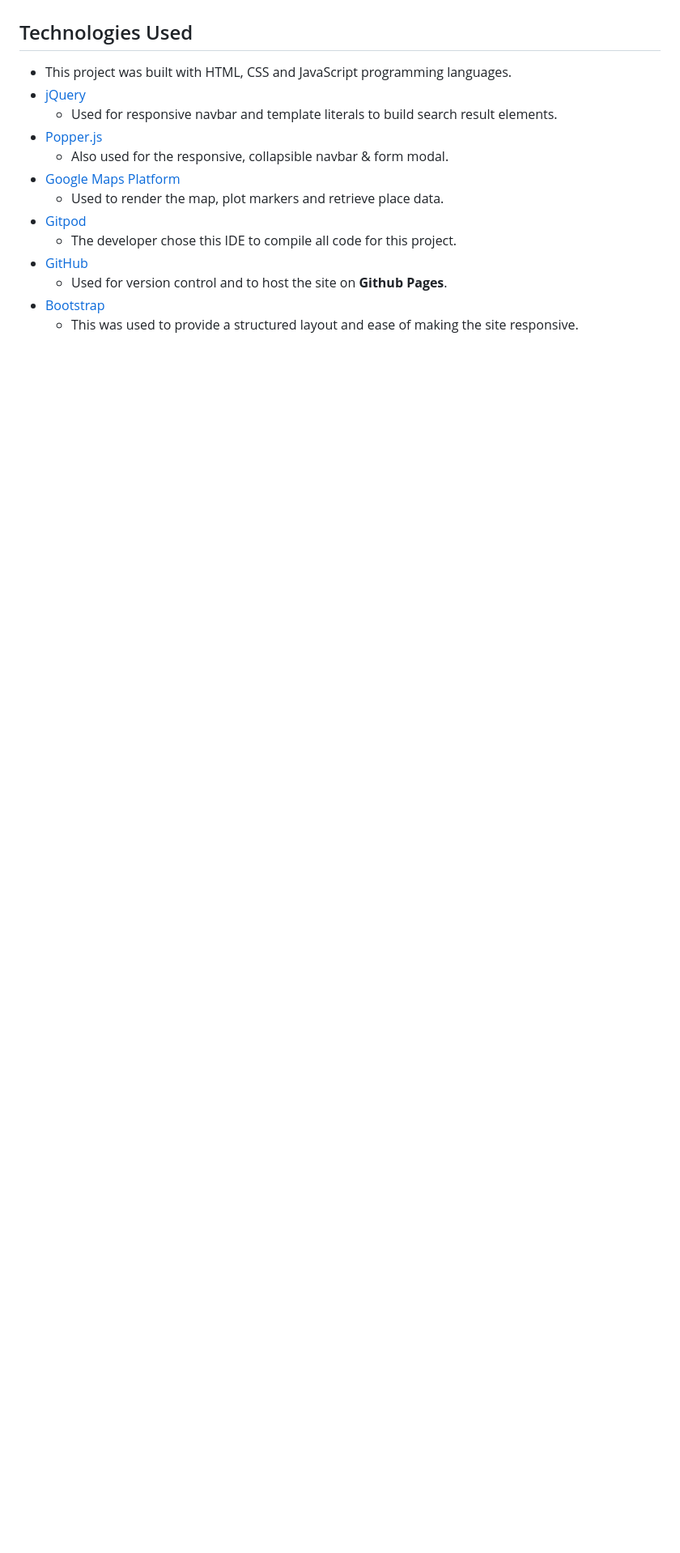
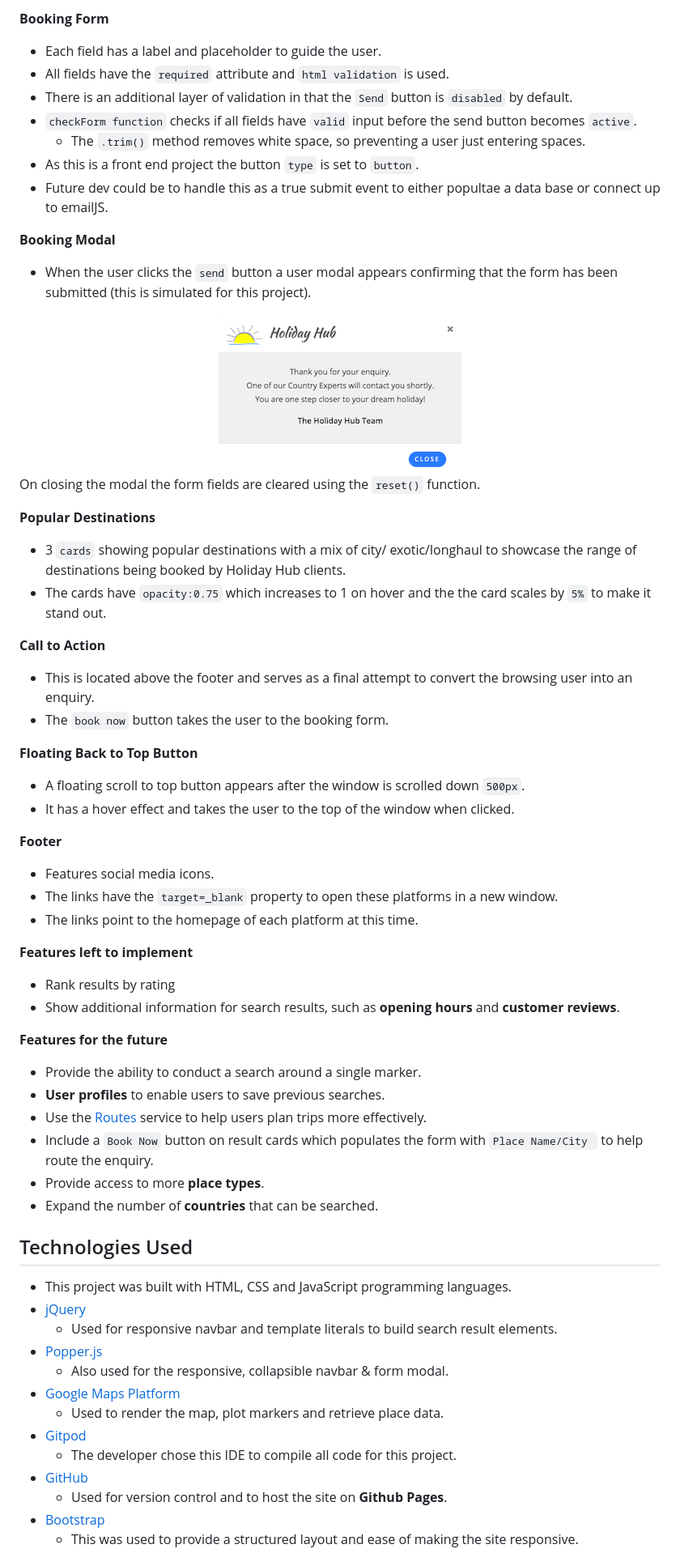
Before and after one commit to jpg6453/holiday-hub, a Markdown page: README.md, the part around one of its changes. Shown at 81% size. GitHub-like rendering; pictures changed too: assets/img/modal.png (added); blank space fills up the shorter version.

Commit message:
README: complete Features sections

````diff
--- a/README.md
+++ b/README.md
@@ -149,3 +166,56 @@ function initMap() {
+**Booking Form**
+- Each field has a label and placeholder to guide the user.
+- All fields have the ```required``` attribute and ```html validation``` is used.
+- There is an additional layer of validation in that the ```Send``` button is ```disabled``` by default.
+- ```checkForm function``` checks if all fields have ```valid``` input before the send button becomes ```active```.
+    - The ```.trim()``` method removes white space, so preventing a user just entering spaces.
+- As this is a front end project the button ```type``` is set to ```button```.
+- Future dev could be to handle this as a true submit event to either popultae a data base or connect up to emailJS.
+
+**Booking Modal**
+
+- When the user clicks the ```send``` button a user modal appears confirming that the form has been submitted (this is simulated for this project).
+
+<div align="center">
+<img src="/assets/img/modal.png" alt="Modal Screenshot" >
+</div>
+
+On closing the modal the form fields are cleared using the ```reset()``` function.
+
+**Popular Destinations**
+
+- 3 ```cards``` showing popular destinations with a mix of city/ exotic/longhaul to showcase the range of destinations being booked by Holiday Hub clients.
+- The cards have ```opacity:0.75``` which increases to 1 on hover and the the card scales by ```5%``` to make it stand out.
+
+**Call to Action**
+
+- This is located above the footer and serves as a final attempt to convert the browsing user into an enquiry.
+- The ```book now``` button takes the user to the booking form.
+
+**Floating Back to Top Button**
+
+- A floating scroll to top button appears after the window is scrolled down ```500px```.
+- It has a hover effect and takes the user to the top of the window when clicked.
+
+**Footer**
+
+- Features social media icons.
+- The links have the ```target=_blank``` property to open these platforms in a new window.
+- The links point to the homepage of each platform at this time.
+
+**Features left to implement**
+
+- Rank results by rating
+- Show additional information for search results, such as **opening hours** and **customer reviews**.
+
+**Features for the future**
+
+- Provide the ability to conduct a search around a single marker.
+- **User profiles** to enable users to save previous searches.
+- Use the [Routes](https://cloud.google.com/maps-platform/routes/?utm_source=google&utm_medium=cpc&utm_campaign=FY18-Q2-global-demandgen-paidsearchonnetworkhouseads-cs-maps_contactsal_saf&utm_content=text-ad-none-none-DEV_c-CRE_397052992496-ADGP_Hybrid+%7C+AW+SEM+%7C+SKWS+~+Routes+%7C+BMM+%7C+Directions+API-KWID_43700049595992169-kwd-445998650286-userloc_9040164&utm_term=KW_%2Bdirections%20%2Bapi-ST_%2Bdirections+%2Bapi&gclid=Cj0KCQjw9IX4BRCcARIsAOD2OB2z9Zy61IndjJ0LBKIvLo0-_WDMUsj4lOfTMJhLHuf3A9gH4Y6aR1MaAg3dEALw_wcB) service to help users plan trips more effectively.
+- Include a ```Book Now``` button on result cards which populates the form with ```Place Name/City ``` to help route the enquiry.
+- Provide access to more **place types**.
+- Expand the number of **countries** that can be searched.
 
 ## Technologies Used
 
````
Also changed, not shown: other parts of README.md (+18 -1 lines), assets/img/infowindow.png (added), assets/img/map.png (added), assets/img/resultcard.png (added).
